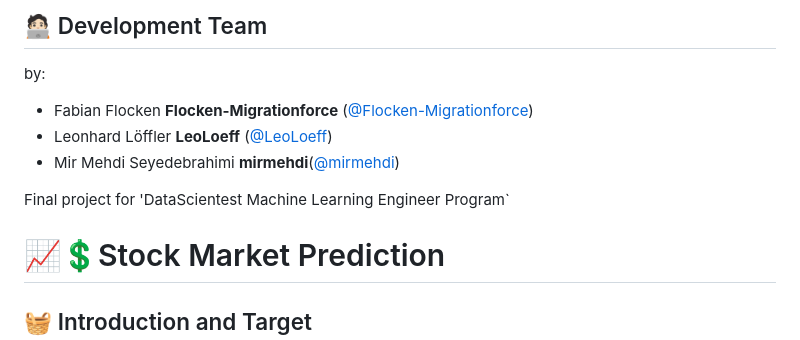
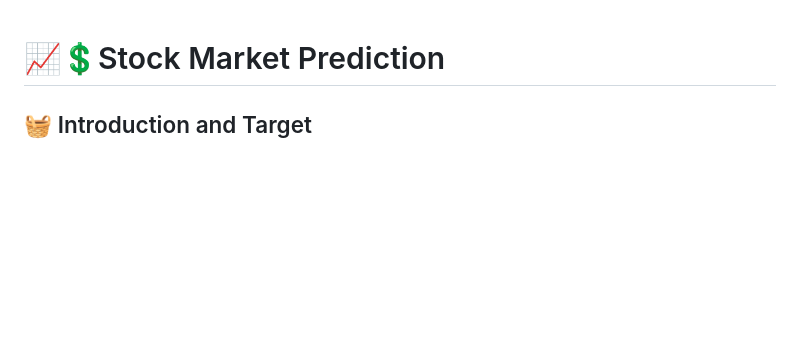
Before and after one commit to Flocken-Migrationforce/JUL24_BMLOps_Stock_market, a Markdown page: README.md, the part around one of its changes. Rendered like a GitHub page; blank space fills up the shorter version.

```diff
--- a/README.md
+++ b/README.md
@@ -1,14 +1,3 @@
-## 🧑🏻‍💻 Development Team
-
-by:
-
-- Fabian Flocken **Flocken-Migrationforce** ([@Flocken-Migrationforce](https://github.com/Flocken-Migrationforce))
-- Leonhard Löffler **LeoLoeff** ([@LeoLoeff](https://github.com/LeoLoeff))
-- Mir Mehdi Seyedebrahimi **mirmehdi**([@mirmehdi](https://github.com/mirmehdi))
-
-
-Final project for 'DataScientest Machine Learning Engineer Program`
-
 # 📈💲Stock Market Prediction
 
 ## 🧺 Introduction and Target
```
Also changed, not shown: other parts of README.md (+1 -1 lines).
